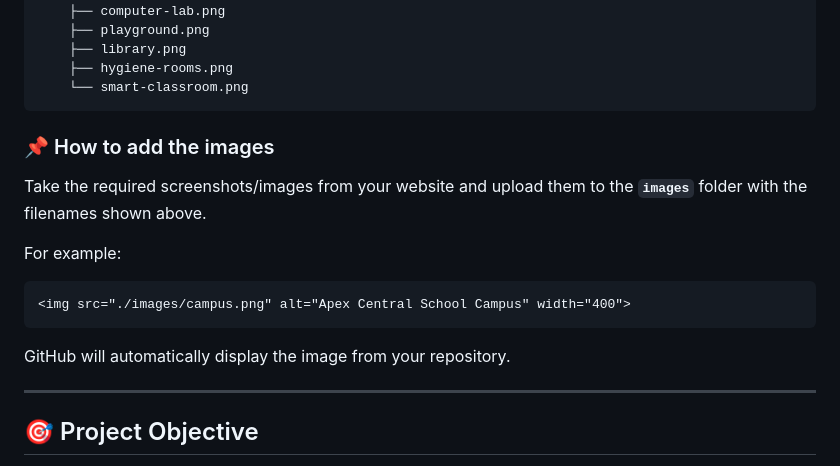
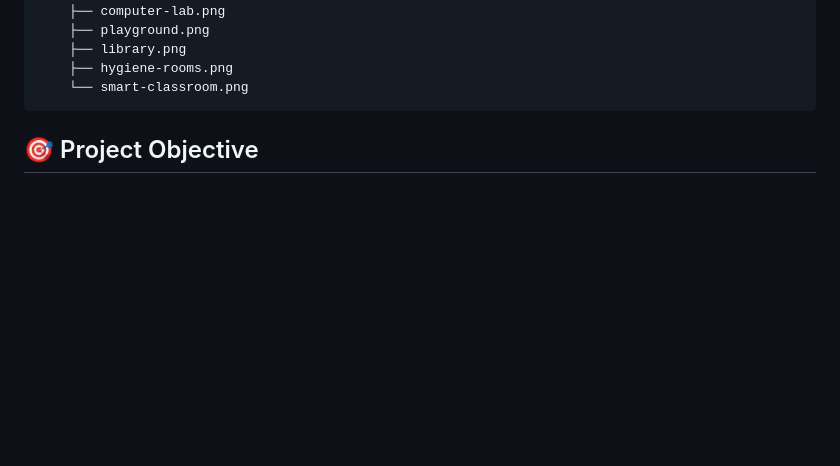
Before and after one commit to bablu-hosters/apex-central-school, a Markdown page: README.md, the part around the change. GitHub-like rendering; blank space fills up the shorter version.

````diff
--- a/README.md
+++ b/README.md
@@ -165,19 +165,9 @@ apex-central-school/
     └── smart-classroom.png
 ```
 
-### 📌 How to add the images
 
-Take the required screenshots/images from your website and upload them to the **`images`** folder with the filenames shown above.
 
-For example:
 
-```markdown
-<img src="./images/campus.png" alt="Apex Central School Campus" width="400">
-```
-
-GitHub will automatically display the image from your repository.
-
----
 
 ## 🎯 Project Objective
 
````
